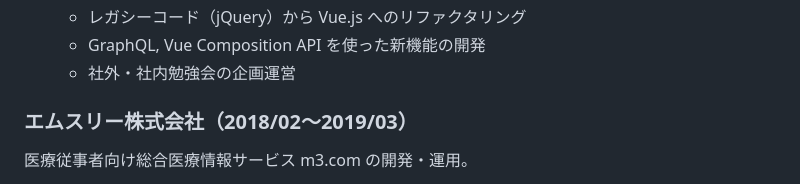
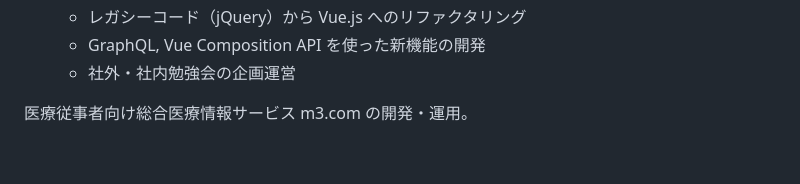
Before and after one commit to djydjy333/djydjy333.github.io, a Markdown page: README.md, the part around the change. Drawn GitHub-style; blank space fills up the shorter version.

```diff
--- a/README.md
+++ b/README.md
@@ -78,7 +78,6 @@ AI ヘッドハンティングサービス LAPRAS SCOUT の開発に従事。
     - GraphQL, Vue Composition API を使った新機能の開発
     - 社外・社内勉強会の企画運営
 
-### エムスリー株式会社（2018/02〜2019/03）
 
 医療従事者向け総合医療情報サービス m3.com の開発・運用。
 - **プロジェクト規模：**
```
